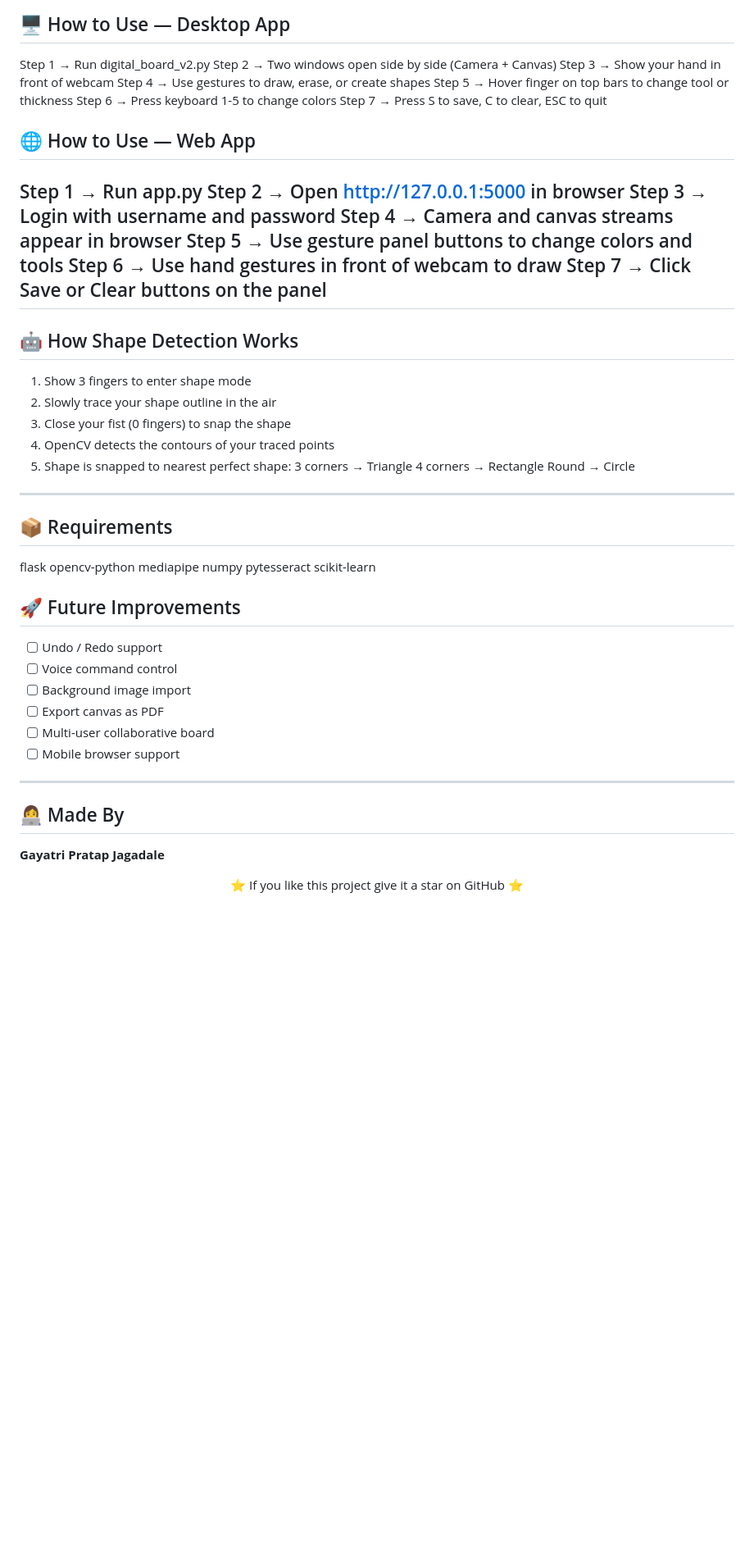
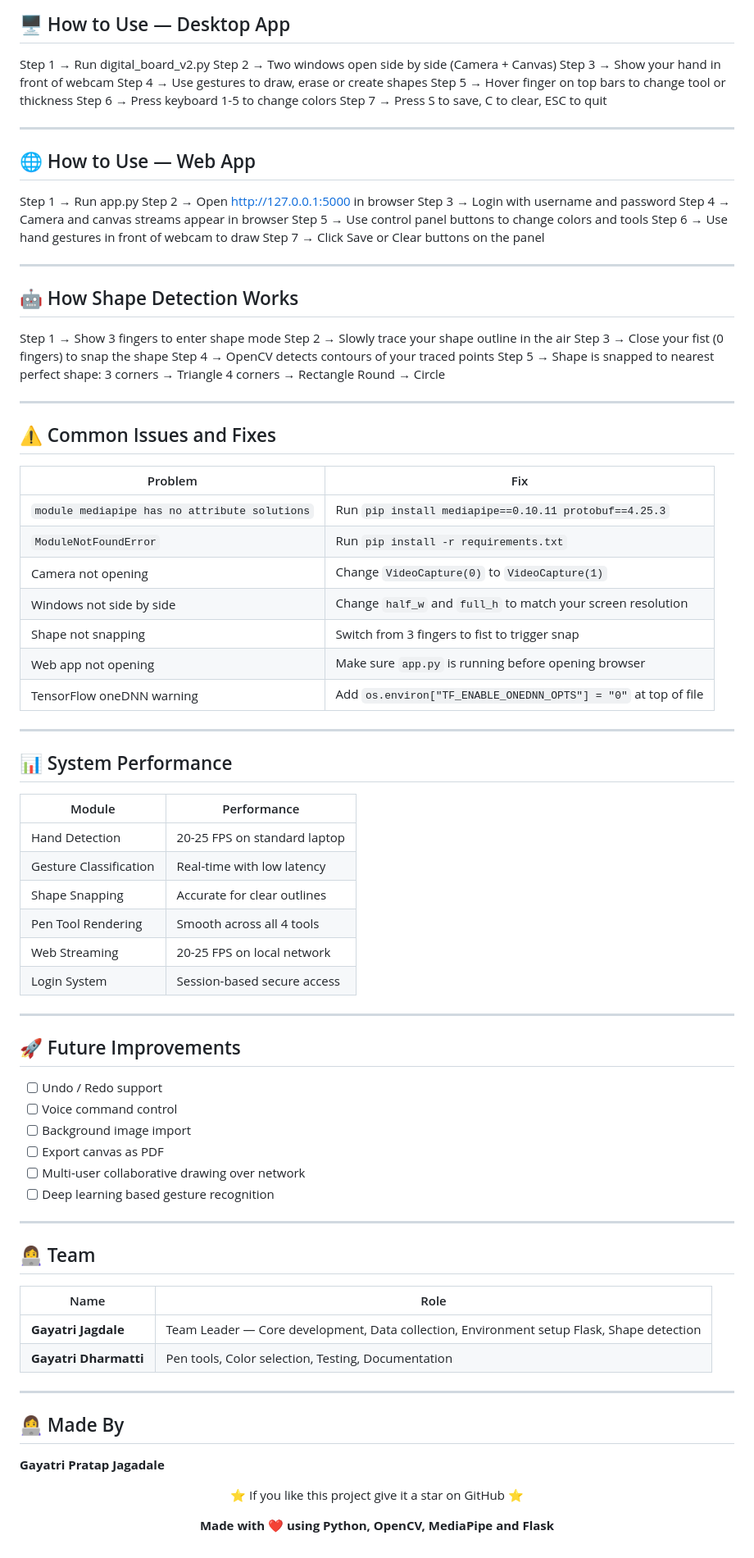
Before and after one commit to 2310Gayatri/Digital-Board, a Markdown page: README.md, the part around one of its changes. Shown at 82% size. Rendered like a GitHub page; blank space fills up the shorter version.

Commit message:
Updated README - removed OCR, added team details and fixes

```diff
--- a/README.md
+++ b/README.md
@@ -160,49 +155,85 @@ Then open your browser and go to:http://127.0.0.1:5000
 Step 1 → Run digital_board_v2.py
 Step 2 → Two windows open side by side (Camera + Canvas)
 Step 3 → Show your hand in front of webcam
-Step 4 → Use gestures to draw, erase, or create shapes
+Step 4 → Use gestures to draw, erase or create shapes
 Step 5 → Hover finger on top bars to change tool or thickness
 Step 6 → Press keyboard 1-5 to change colors
 Step 7 → Press S to save, C to clear, ESC to quit
+
+---
+
 ## 🌐 How to Use — Web App
 Step 1 → Run app.py
 Step 2 → Open http://127.0.0.1:5000 in browser
 Step 3 → Login with username and password
 Step 4 → Camera and canvas streams appear in browser
-Step 5 → Use gesture panel buttons to change colors and tools
+Step 5 → Use control panel buttons to change colors and tools
 Step 6 → Use hand gestures in front of webcam to draw
 Step 7 → Click Save or Clear buttons on the panel
+
 ---
 
 ## 🤖 How Shape Detection Works
-1. Show 3 fingers to enter shape mode
-2. Slowly trace your shape outline in the air
-3. Close your fist (0 fingers) to snap the shape
-4. OpenCV detects the contours of your traced points
-5. Shape is snapped to nearest perfect shape:
+Step 1 → Show 3 fingers to enter shape mode
+Step 2 → Slowly trace your shape outline in the air
+Step 3 → Close your fist (0 fingers) to snap the shape
+Step 4 → OpenCV detects contours of your traced points
+Step 5 → Shape is snapped to nearest perfect shape:
 3 corners  → Triangle
 4 corners  → Rectangle
 Round      → Circle
 
 ---
 
-## 📦 Requirements
-flask
-opencv-python
-mediapipe
-numpy
-pytesseract
-scikit-learn
+## ⚠️ Common Issues and Fixes
+
+| Problem | Fix |
+|---|---|
+| `module mediapipe has no attribute solutions` | Run `pip install mediapipe==0.10.11 protobuf==4.25.3` |
+| `ModuleNotFoundError` | Run `pip install -r requirements.txt` |
+| Camera not opening | Change `VideoCapture(0)` to `VideoCapture(1)` |
+| Windows not side by side | Change `half_w` and `full_h` to match your screen resolution |
+| Shape not snapping | Switch from 3 fingers to fist to trigger snap |
+| Web app not opening | Make sure `app.py` is running before opening browser |
+| TensorFlow oneDNN warning | Add `os.environ["TF_ENABLE_ONEDNN_OPTS"] = "0"` at top of file |
+
+---
+
+## 📊 System Performance
+
+| Module | Performance |
+|---|---|
+| Hand Detection | 20-25 FPS on standard laptop |
+| Gesture Classification | Real-time with low latency |
+| Shape Snapping | Accurate for clear outlines |
+| Pen Tool Rendering | Smooth across all 4 tools |
+| Web Streaming | 20-25 FPS on local network |
+| Login System | Session-based secure access |
+
+---
+
 ## 🚀 Future Improvements
 
 - [ ] Undo / Redo support
 - [ ] Voice command control
 - [ ] Background image import
 - [ ] Export canvas as PDF
-- [ ] Multi-user collaborative board
-- [ ] Mobile browser support
+- [ ] Multi-user collaborative drawing over network
+- [ ] Deep learning based gesture recognition
 
 ---
+
+## 👩‍💻 Team
+
+| Name | Role                                                    |
+|---|---------------------------------------------------------|
+| **Gayatri Jagdale** | Team Leader — Core development, Data collection, Environment setup Flask, Shape detection |
+| **Gayatri Dharmatti** | Pen tools, Color selection, Testing, Documentation      |
+
+
+
+---
+
 
 ## 👩‍💻 Made By
 
@@ -210,6 +241,9 @@ scikit-learn
 
 <div align="center">
 
+
 ⭐ If you like this project give it a star on GitHub ⭐
 
+**Made with ❤️ using Python, OpenCV, MediaPipe and Flask**
+
 </div>
```
Also changed, not shown: other parts of README.md (+42 -47 lines).
